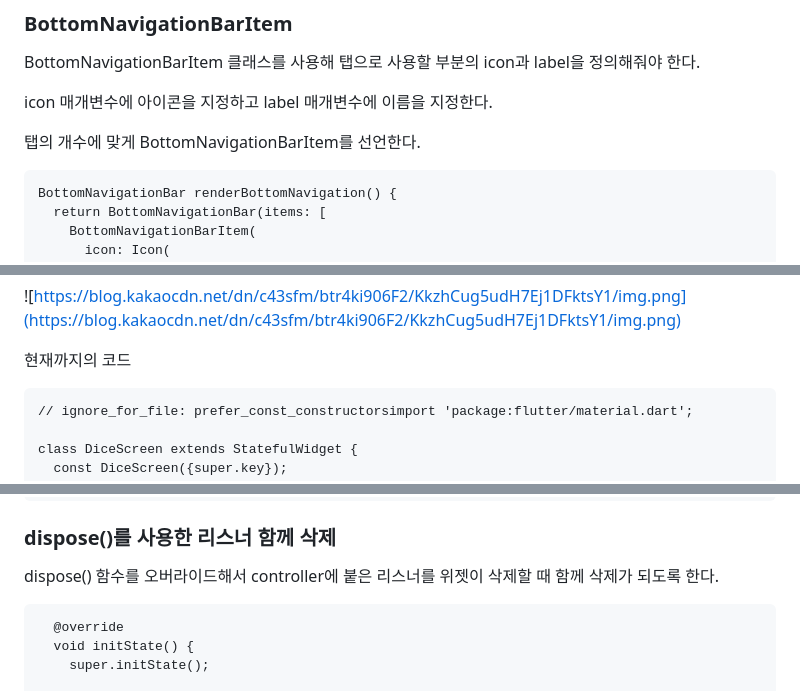
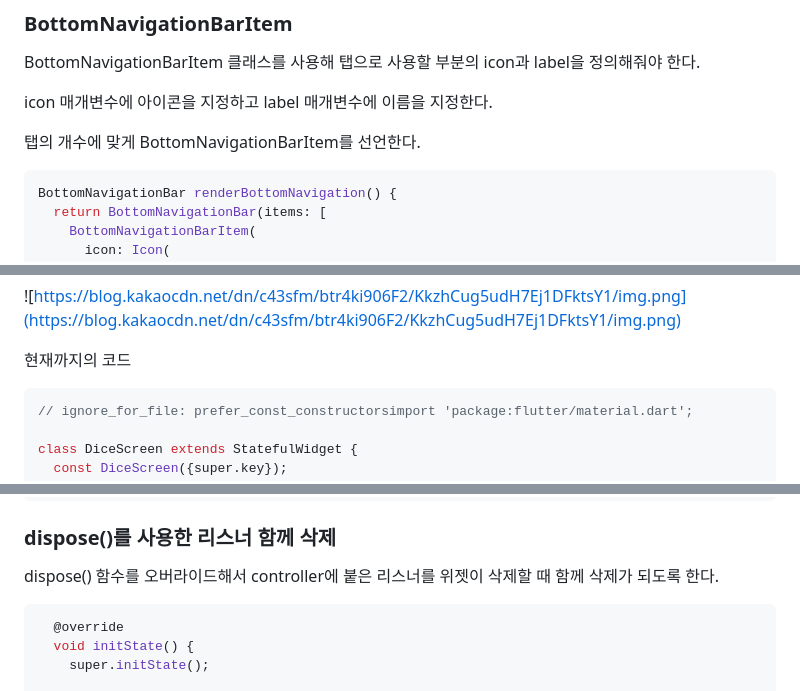
Before and after one commit to haruachm/App-Shaking-Dice, a Markdown page: README.md, 3 parts joined by grey strips. GitHub-like rendering.

````diff
--- a/README.md
+++ b/README.md
@@ -83,7 +83,7 @@ icon 매개변수에 아이콘을 지정하고 label 매개변수에 이름을
 
 탭의 개수에 맞게 BottomNavigationBarItem를 선언한다.
 
-```
+```dart
 BottomNavigationBar renderBottomNavigation() {
   return BottomNavigationBar(items: [
     BottomNavigationBarItem(
@@ -106,7 +106,7 @@ BottomNavigationBar renderBottomNavigation() {
 
 현재까지의 코드
 
-```
+```dart
 // ignore_for_file: prefer_const_constructorsimport 'package:flutter/material.dart';
 
 class DiceScreen extends StatefulWidget {
@@ -224,7 +224,7 @@ Listener의 등록은 위젯이 생성될 때 한번만 이루어지면 되니 i
 
 dispose() 함수를 오버라이드해서 controller에 붙은 리스너를 위젯이 삭제할 때 함께 삭제가 되도록 한다.
 
-```
+```dart
   @override
   void initState() {
     super.initState();
````
Also changed, not shown: other parts of README.md (+5 -5 lines).
